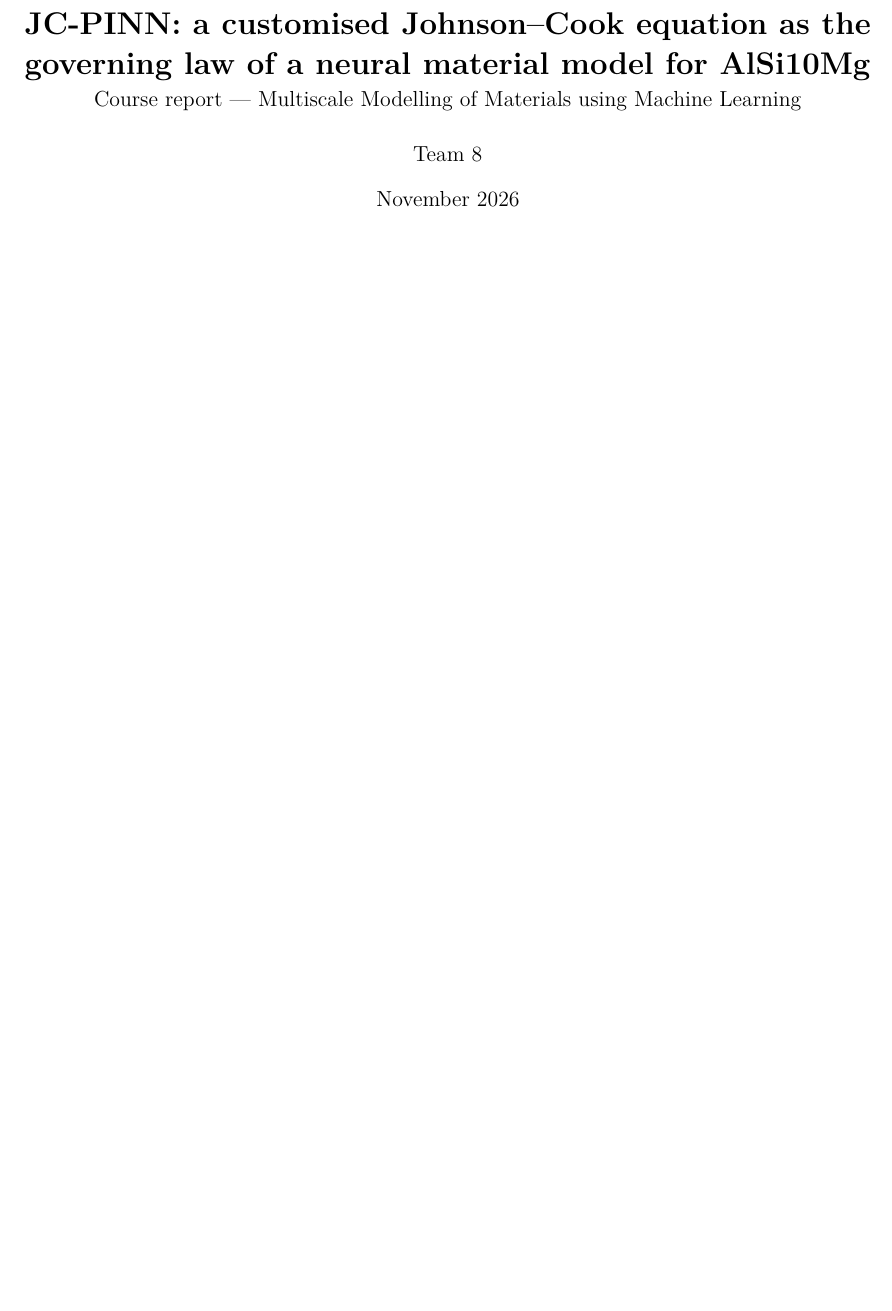
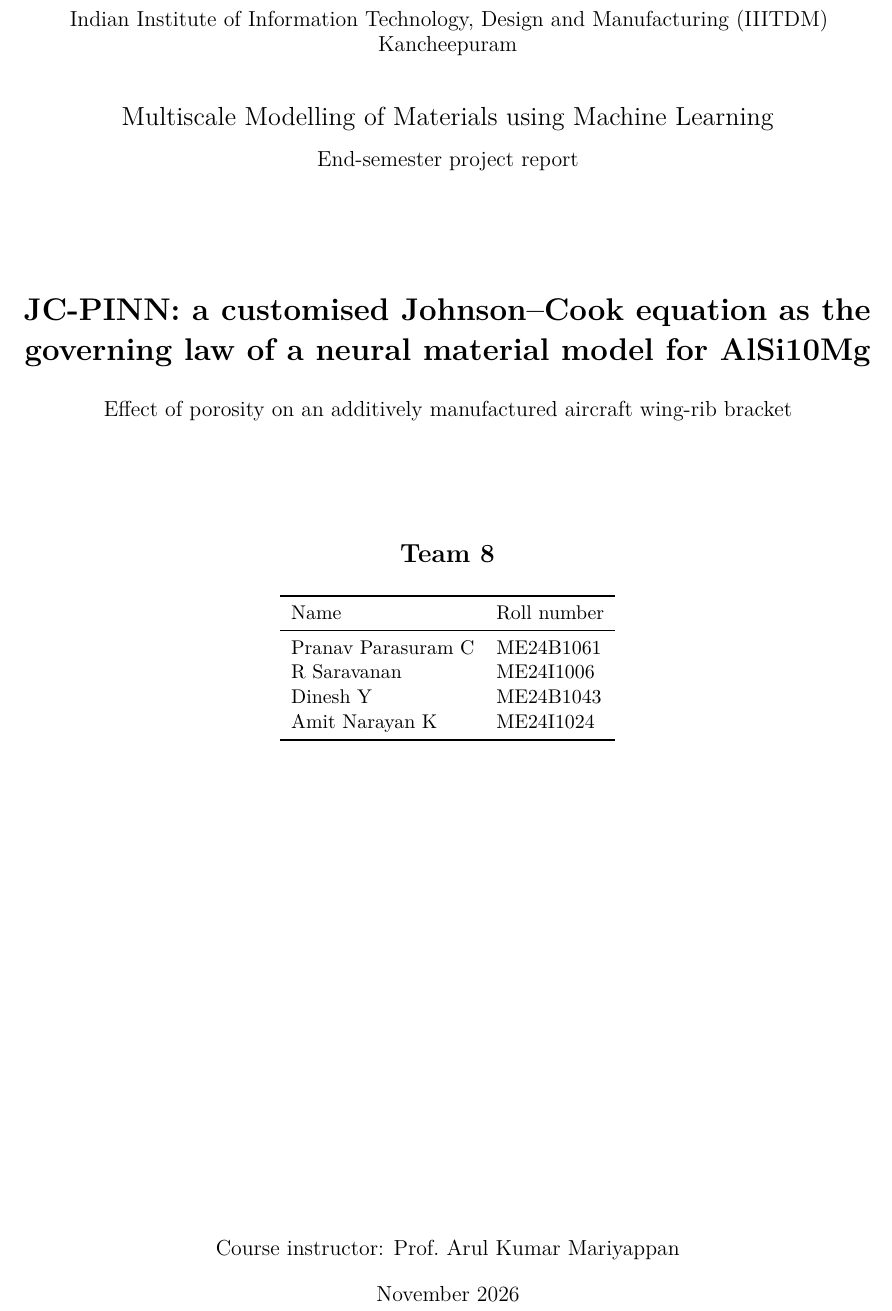
Before and after one commit to SaravananRamar06/MMM-ML, a LaTeX paper (report/report.tex): part of page 1 of 20 before the commit and part of page 1 of 21 after it, cut at the place of the change, the shorter picture padded with empty space. Compiled offline with pdfLaTeX.

Commit message:
Report: add a title page with Team 8 members, roll numbers and instructor
Names and roll numbers as confirmed by the user. The report is now 21
pages (title page + 20), with no undefined references or overfull boxes.

Co-Authored-By: Claude Opus 5.5 <noreply@anthropic.com>

```diff
--- a/report/report.tex
+++ b/report/report.tex
@@ -15,13 +15,37 @@
 
 \newcommand{\sjc}{\sigma_{\mathrm{JC}}}
 
-\title{\textbf{JC-PINN: a customised Johnson--Cook equation as the governing law of a neural material model for AlSi10Mg}\\[4pt]
-\large Course report --- Multiscale Modelling of Materials using Machine Learning}
-\author{Team 8}
-\date{November 2026}
+\hypersetup{pdftitle={JC-PINN: a customised Johnson-Cook equation as the governing law of a neural material model for AlSi10Mg},
+  pdfauthor={Team 8: Pranav Parasuram C, R Saravanan, Dinesh Y, Amit Narayan K}}
 
 \begin{document}
-\maketitle
+\begin{titlepage}
+\centering
+{\large Indian Institute of Information Technology, Design and Manufacturing (IIITDM) Kancheepuram\par}
+\vspace{0.8cm}
+{\Large Multiscale Modelling of Materials using Machine Learning\par}
+\vspace{0.3cm}
+{\large End-semester project report\par}
+\vspace{2.2cm}
+{\LARGE\bfseries JC-PINN: a customised Johnson--Cook equation as the governing law of a neural material model for AlSi10Mg\par}
+\vspace{0.6cm}
+{\large Effect of porosity on an additively manufactured aircraft wing-rib bracket\par}
+\vspace{2.2cm}
+{\Large\bfseries Team 8\par}
+\vspace{0.6cm}
+\begin{tabular}{ll}
+\toprule
+Name & Roll number\\\midrule
+Pranav Parasuram C & ME24B1061\\
+R Saravanan & ME24I1006\\
+Dinesh Y & ME24B1043\\
+Amit Narayan K & ME24I1024\\\bottomrule
+\end{tabular}
+\vfill
+{\large Course instructor: Prof.~Arul Kumar Mariyappan\par}
+\vspace{0.4cm}
+{\large November 2026\par}
+\end{titlepage}
 
 \begin{abstract}
 \noindent
```
Also changed, not shown: report/report.pdf.
